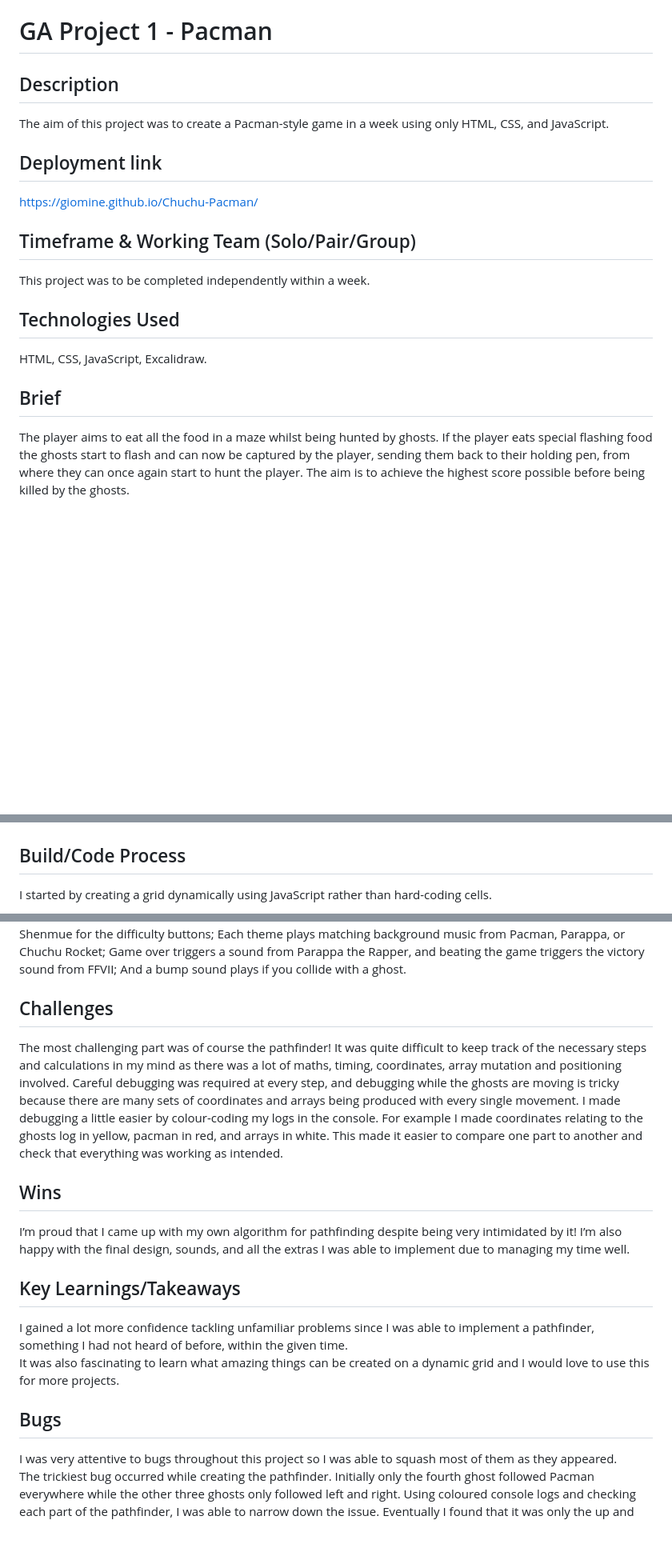
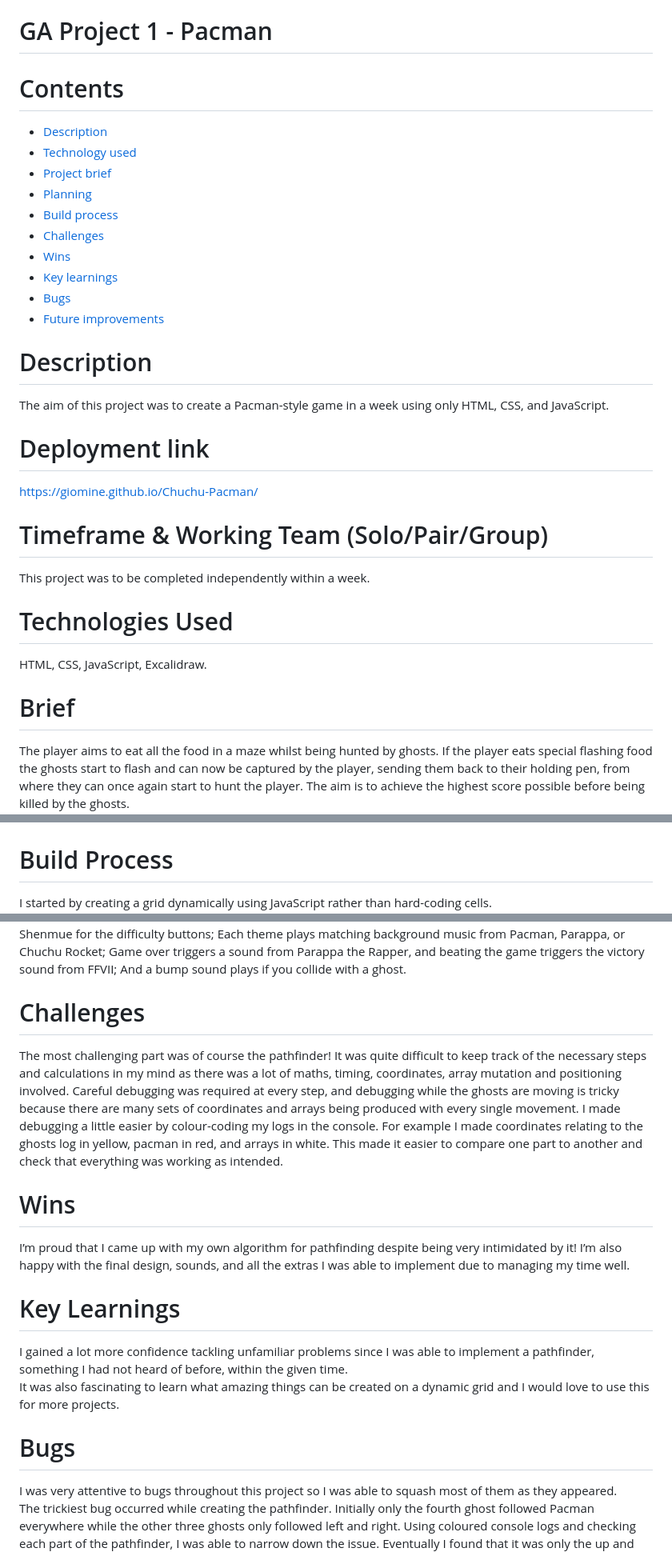
Before and after one commit to giomine/Chuchu-Pacman, a Markdown page: README.md, 3 parts joined by grey strips. Shown: that part at 80% size. Drawn GitHub-style; blank space fills up the shorter version.

Commit message:
Added contents links to ReadMe

```diff
--- a/README.md
+++ b/README.md
@@ -1,26 +1,39 @@
 # GA Project 1 - Pacman
 
-## Description
+# Contents
+- [Description](#description)
+- [Technology used](#technologies-used)
+- [Project brief](#brief)
+- [Planning](#planning)
+- [Build process](#build-process) <!-- - [Pathfinder](#pathfinder) -->
+- [Challenges](#challenges)
+- [Wins](#wins)
+- [Key learnings](#key-learnings)
+- [Bugs](#bugs)
+- [Future improvements](#future-improvements)
+
+
+# Description
 
 The aim of this project was to create a Pacman-style game in a week using only HTML, CSS, and JavaScript.
 
 
-## Deployment link
+# Deployment link
 
 https://giomine.github.io/Chuchu-Pacman/
 
 
-## Timeframe & Working Team (Solo/Pair/Group)
+# Timeframe & Working Team (Solo/Pair/Group)
 
 This project was to be completed independently within a week.
 
 
-## Technologies Used
+# Technologies Used
 
 HTML, CSS, JavaScript, Excalidraw.
 
 
-## Brief
+# Brief
 
 The player aims to eat all the food in a maze whilst being hunted by ghosts. If the player eats special flashing food the ghosts start to flash and can now be captured by the player, sending them back to their holding pen, from where they can once again start to hunt the player. The aim is to achieve the highest score possible before being killed by the ghosts.
 
@@ -45,7 +58,7 @@ I made sure I understood both the brief and the rules of the game very thoroughl
 ![pseudocode](./readme_images/Picture2.png)
 
 
-## Build/Code Process
+# Build Process
 
 I started by creating a grid dynamically using JavaScript rather than hard-coding cells.
 ![grid](./readme_images/Picture3.png)
@@ -89,23 +103,23 @@ Game over triggers a sound from Parappa the Rapper, and beating the game trigger
 And a bump sound plays if you collide with a ghost.
 
 
-## Challenges
+# Challenges
 
 The most challenging part was of course the pathfinder! It was quite difficult to keep track of the necessary steps and calculations in my mind as there was a lot of maths, timing, coordinates, array mutation and positioning involved. Careful debugging was required at every step, and debugging while the ghosts are moving is tricky because there are many sets of coordinates and arrays being produced with every single movement. I made debugging a little easier by colour-coding my logs in the console. For example I made coordinates relating to the ghosts log in yellow, pacman in red, and arrays in white. This made it easier to compare one part to another and check that everything was working as intended.
 
 
-## Wins
+# Wins
 
 I’m proud that I came up with my own algorithm for pathfinding despite being very intimidated by it! I’m also happy with the final design, sounds, and all the extras I was able to implement due to managing my time well.
 
 
-## Key Learnings/Takeaways
+# Key Learnings
 
 I gained a lot more confidence tackling unfamiliar problems since I was able to implement a pathfinder, something I had not heard of before, within the given time.<br>
 It was also fascinating to learn what amazing things can be created on a dynamic grid and I would love to use this for more projects.
 
 
-## Bugs
+# Bugs
 
 I was very attentive to bugs throughout this project so I was able to squash most of them as they appeared.<br>
 The trickiest bug occurred while creating the pathfinder. Initially only the fourth ghost followed Pacman everywhere while the other three ghosts only followed left and right. Using coloured console logs and checking each part of the pathfinder, I was able to narrow down the issue. Eventually I found that it was only the up and down movements that weren’t working correctly, and this led to the discovery that I had just written two lines in the wrong place. Then all I had to do was switch them over and the issue was fixed!
```
Also changed, not shown: other parts of README.md (+3 -2 lines).
